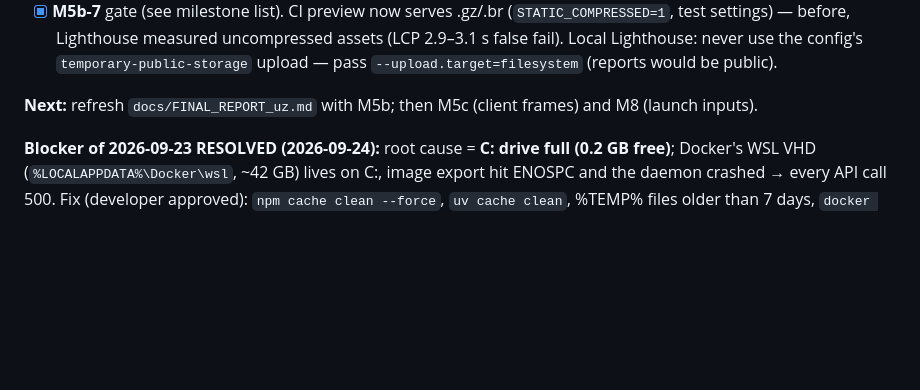
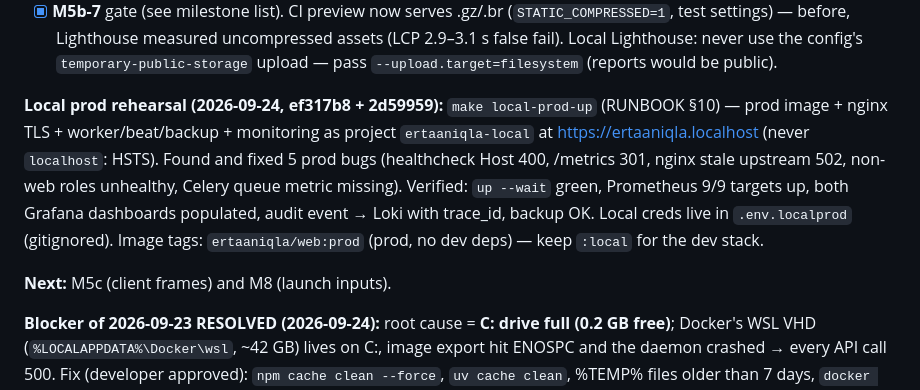
Before and after one commit to diyorbek20037773/ertaaniqla, a Markdown page: PROGRESS.md, the part around the change. Rendered like a GitHub page; blank space fills up the shorter version.

Commit message:
docs(progress): local prod rehearsal
Co-Authored-By: Claude Opus 5.5 <noreply@anthropic.com>

```diff
--- a/PROGRESS.md
+++ b/PROGRESS.md
@@ -222,7 +222,15 @@ Next:
   Local Lighthouse: never use the config's `temporary-public-storage` upload — pass
   `--upload.target=filesystem` (reports would be public).
 
-**Next:** refresh `docs/FINAL_REPORT_uz.md` with M5b; then M5c (client frames) and M8 (launch inputs).
+**Local prod rehearsal (2026-09-24, ef317b8 + 2d59959):** `make local-prod-up` (RUNBOOK §10) — prod
+image + nginx TLS + worker/beat/backup + monitoring as project `ertaaniqla-local` at
+https://ertaaniqla.localhost (never `localhost`: HSTS). Found and fixed 5 prod bugs (healthcheck Host
+400, /metrics 301, nginx stale upstream 502, non-web roles unhealthy, Celery queue metric missing).
+Verified: `up --wait` green, Prometheus 9/9 targets up, both Grafana dashboards populated, audit
+event → Loki with trace_id, backup OK. Local creds live in `.env.localprod` (gitignored).
+Image tags: `ertaaniqla/web:prod` (prod, no dev deps) — keep `:local` for the dev stack.
+
+**Next:** M5c (client frames) and M8 (launch inputs).
 
 **Blocker of 2026-09-23 RESOLVED (2026-09-24):** root cause = **C: drive full (0.2 GB free)**;
 Docker's WSL VHD (`%LOCALAPPDATA%\Docker\wsl`, ~42 GB) lives on C:, image export hit ENOSPC and
```
